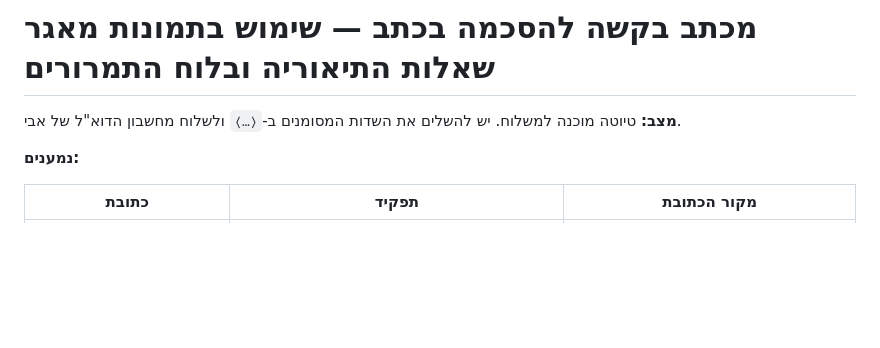
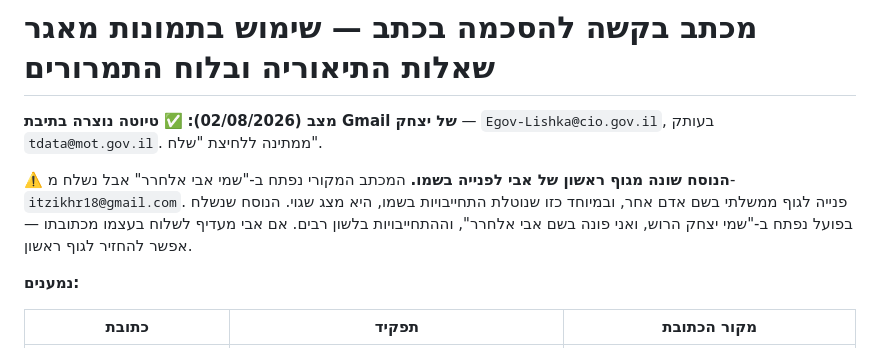
Before and after one commit to itzikhr18/avi-elharar-site, a Markdown page: teoria/docs/consent-request.md, the part around the change. Drawn GitHub-style; blank space fills up the shorter version.

Commit message:
teoria: טיוטת בקשת ההסכמה נוצרה בתיבה; הנוסח תוקן לפנייה בשם אבי
הטיוטה נוצרה ב-Gmail — Egov-Lishka@cio.gov.il, בעותק tdata@mot.gov.il —
וממתינה לשליחה ידנית. אין כלי שליחה, רק יצירת טיוטה.

⚠️ הנוסח שונה לפני היצירה. המכתב נפתח ב"שמי אבי אלחרר" אבל נשלח מתיבת
itzikhr18@gmail.com. פנייה לגוף ממשלתי בשם אדם אחר, ובמיוחד כזו שנוטלת
בשמו התחייבויות, היא מצג שגוי. הנוסח בפועל נפתח ב"שמי יצחק הרוש, ואני
פונה בשם אבי אלחרר", וההתחייבויות נוסחו בלשון רבים.

Co-Authored-By: Claude Opus 5 <noreply@anthropic.com>
Claude-Session: https://claude.ai/code/session_01BD9EzU44bnbw8SAdpb8e2L

```diff
--- a/teoria/docs/consent-request.md
+++ b/teoria/docs/consent-request.md
@@ -1,6 +1,8 @@
 # מכתב בקשה להסכמה בכתב — שימוש בתמונות מאגר שאלות התיאוריה ובלוח התמרורים
 
-**מצב:** טיוטה מוכנה למשלוח. יש להשלים את השדות המסומנים ב-`⟨…⟩` ולשלוח מחשבון הדוא"ל של אבי.
+**מצב (02/08/2026):** ✅ **טיוטה נוצרה בתיבת Gmail של יצחק** — `Egov-Lishka@cio.gov.il`, בעותק `tdata@mot.gov.il`. ממתינה ללחיצת "שלח".
+
+⚠️ **הנוסח שונה מגוף ראשון של אבי לפנייה בשמו.** המכתב המקורי נפתח ב-"שמי אבי אלחרר" אבל נשלח מ-`itzikhr18@gmail.com`. פנייה לגוף ממשלתי בשם אדם אחר, ובמיוחד כזו שנוטלת התחייבויות בשמו, היא מצג שגוי. הנוסח שנשלח בפועל נפתח ב-"שמי יצחק הרוש, ואני פונה בשם אבי אלחרר", וההתחייבויות בלשון רבים. אם אבי מעדיף לשלוח בעצמו מכתובתו — אפשר להחזיר לגוף ראשון.
 
 **נמענים:**
 
```
